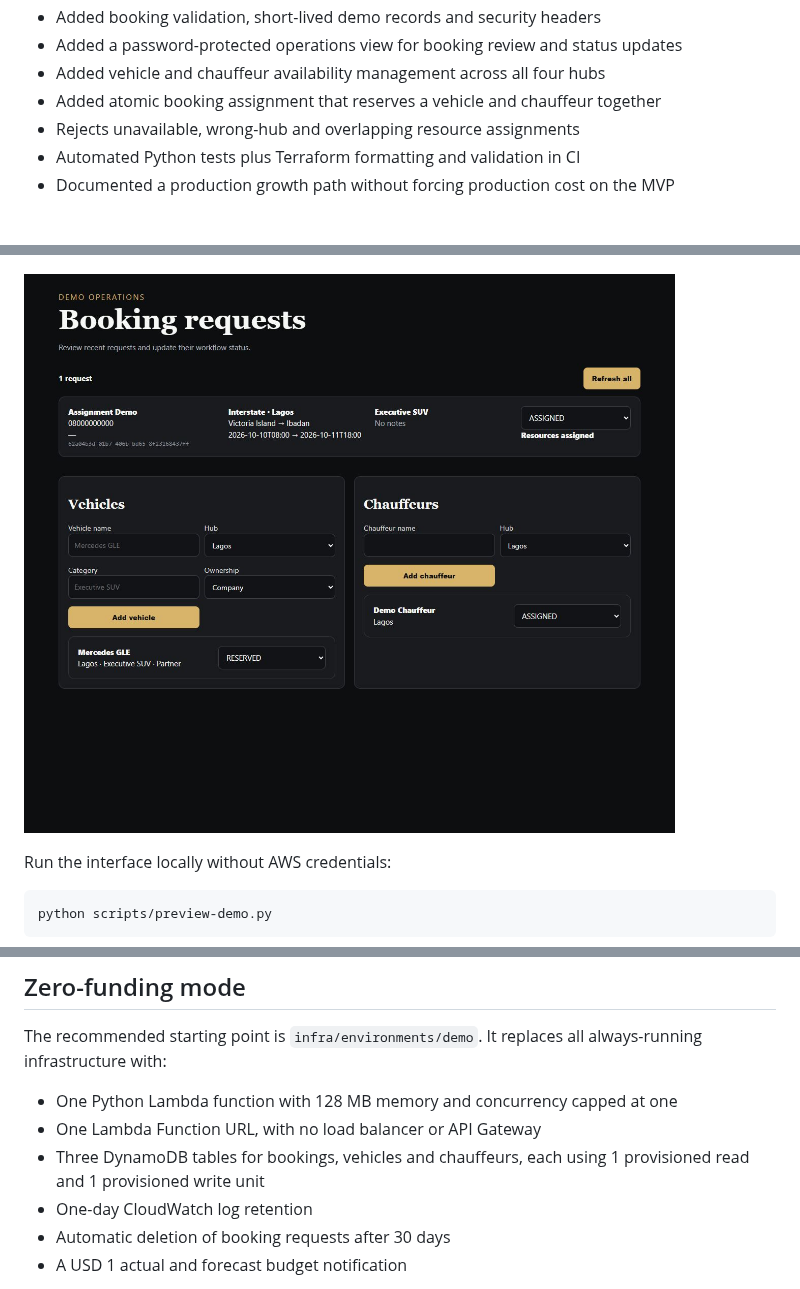
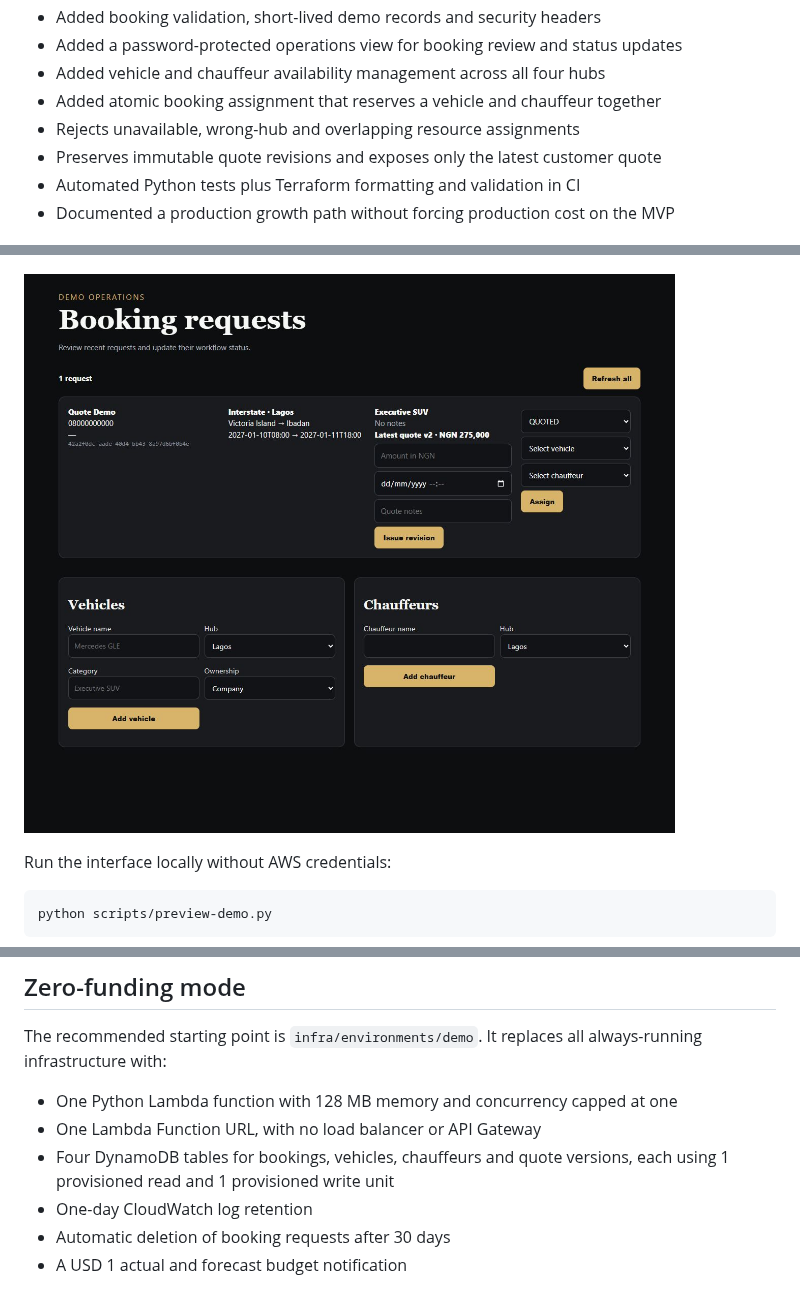
Before and after one commit to ababisoye/car-mobility-platform, a Markdown page: README.md, 3 parts joined by grey strips. GitHub-like rendering; pictures changed too: docs/operations-dashboard.png.

Commit message:
feat: add versioned quotation workflow

```diff
--- a/README.md
+++ b/README.md
@@ -16,6 +16,7 @@ The initial operating hubs are Lagos, Ogun, Oyo and Abuja, with local and approv
 - Added vehicle and chauffeur availability management across all four hubs
 - Added atomic booking assignment that reserves a vehicle and chauffeur together
 - Rejects unavailable, wrong-hub and overlapping resource assignments
+- Preserves immutable quote revisions and exposes only the latest customer quote
 - Automated Python tests plus Terraform formatting and validation in CI
 - Documented a production growth path without forcing production cost on the MVP
 
@@ -61,7 +64,7 @@ The recommended starting point is `infra/environments/demo`. It replaces all alw
 
 - One Python Lambda function with 128 MB memory and concurrency capped at one
 - One Lambda Function URL, with no load balancer or API Gateway
-- Three DynamoDB tables for bookings, vehicles and chauffeurs, each using 1 provisioned read and 1 provisioned write unit
+- Four DynamoDB tables for bookings, vehicles, chauffeurs and quote versions, each using 1 provisioned read and 1 provisioned write unit
 - One-day CloudWatch log retention
 - Automatic deletion of booking requests after 30 days
 - A USD 1 actual and forecast budget notification
```
Also changed, not shown: other parts of README.md (+2 -1 lines), 5 other files.
